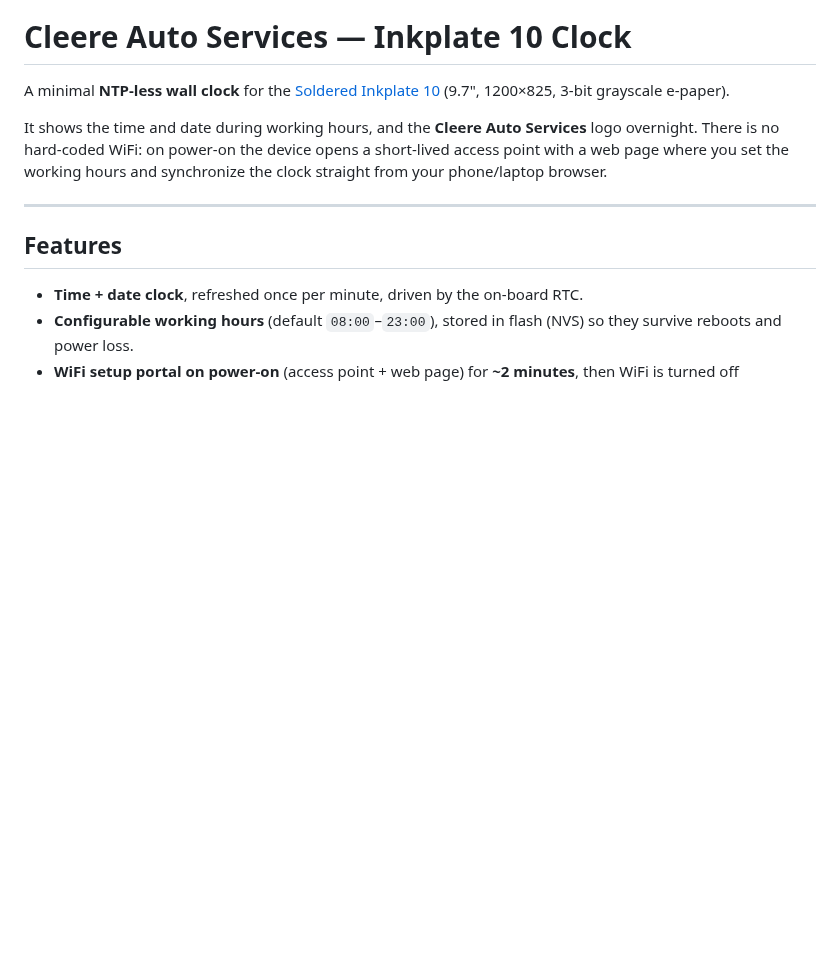
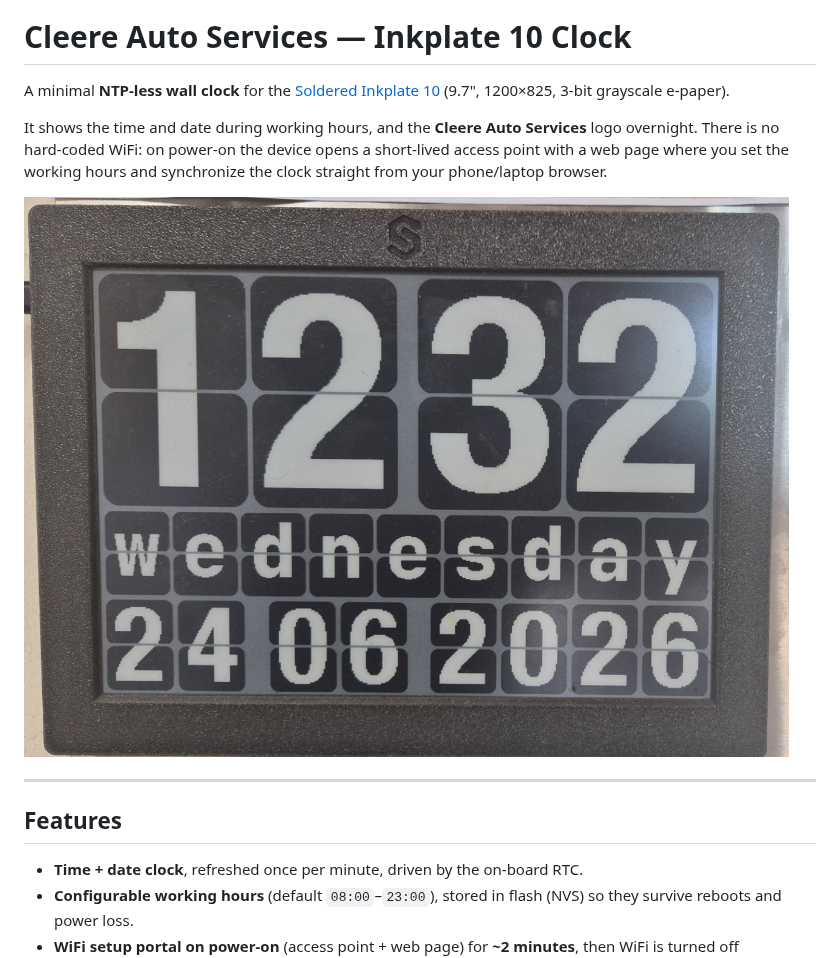
Before and after one commit to gravitymir/Inkplate_10, a Markdown page: README.md, the part around the change. GitHub-like rendering; pictures changed too: docs/clock.jpg (added); blank space fills up the shorter version.

Commit message:
README: add photo of the clock running on the device
Co-Authored-By: Claude Opus 4.8 <noreply@anthropic.com>

```diff
--- a/README.md
+++ b/README.md
@@ -7,6 +7,8 @@ It shows the time and date during working hours, and the **Cleere Auto Services*
 overnight. There is no hard-coded WiFi: on power-on the device opens a short-lived
 access point with a web page where you set the working hours and synchronize the clock
 straight from your phone/laptop browser.
+
+![Inkplate 10 running the clock](docs/clock.jpg)
 
 ---
 
```
